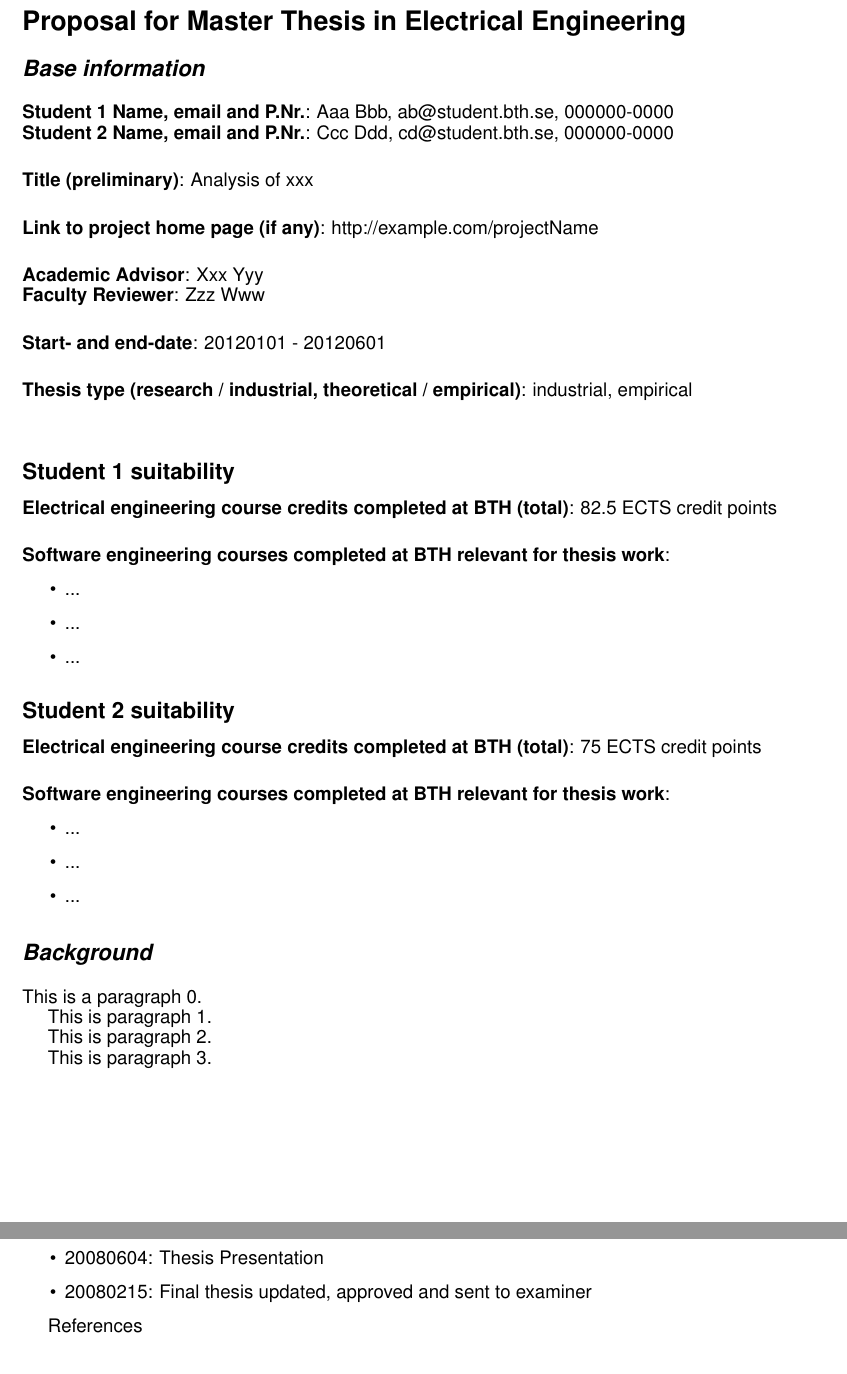
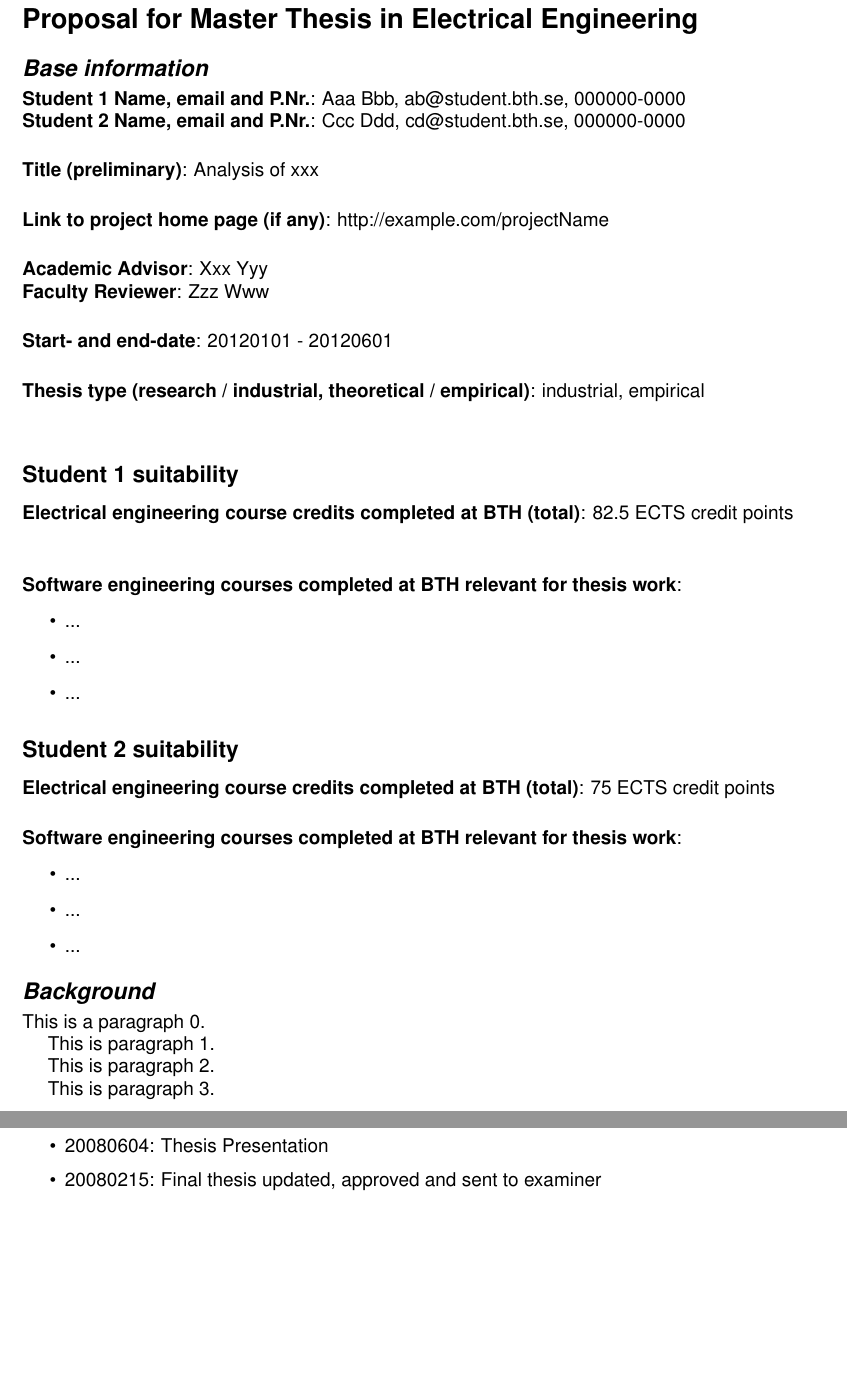
Before and after one commit to SunnyBingoMe/BTH_Proposal_Template_Latex, a LaTeX thesis (thesis_proposal_template_latex.tex): two parts of pages 1 and 3 of 3 before the commit and two parts of pages 1 and 2 of 3 after it, joined at a grey line, cut so that both start at the same text, the shorter picture padded with empty space. Compiled offline with pdfLaTeX.

Commit message:
ref italic ok

```diff
--- a/thesis_proposal_template_latex.tex
+++ b/thesis_proposal_template_latex.tex
@@ -10,7 +10,7 @@
 \usepackage[T1]{fontenc}
 %\usepackage[latin9]{inputenc}
 %\usepackage[scaled]{uarial}
-\usepackage[scaled=1.1]{helvet}
+\usepackage[scaled=1.12]{helvet}
 \renewcommand*\familydefault{\sfdefault} %% Only if the base font of the document is to be sans serif
 \pagestyle{plain}
 \usepackage{varioref}
@@ -26,7 +26,7 @@
 \pagestyle{fancy}	%set header
 %\begin{CJK}{GBK}{kai}\end{CJK}
 %%%% header %%%%%%%
-\renewcommand\headwidth{16.5cm}
+\renewcommand\headwidth{16.7cm}
 \renewcommand{\headrulewidth}{0pt}	%width of header line
 \lhead{}%{page \thepage\ of \pageref{LastPage}}
 \chead{}
@@ -93,37 +102,37 @@
 %\maketitle
 
 
-%\section*{\begin{huge}Proposal for Master Thesis in Electrical Engineering\end{huge}}
-\section*{Proposal for Master Thesis in Electrical Engineering}
+%\section{Proposal for Master Thesis in Electrical Engineering}
+\bthProposalTitle{Proposal for Master Thesis in Electrical Engineering}
 
 
-\section*{\large\textit{Base information}}
+\section{{Base information}}
 
 \noindent
 \textbf{Student 1 Name, email and P.Nr.}: Aaa Bbb, ab@student.bth.se, 000000-0000 \\
 \textbf{Student 2 Name, email and P.Nr.}: Ccc Ddd, cd@student.bth.se, 000000-0000
-\sunnyLine{}
+\emptyLine{}
 
 \noindent\textbf{Title (preliminary)}: Analysis of xxx
-\sunnyLine{}
+\emptyLine{}
 
 \noindent\textbf{Link to project home page (if any)}: http://example.com/projectName
-\sunnyLine{}
+\emptyLine{}
 
 \noindent
 \textbf{Academic Advisor}: Xxx Yyy \\
 \textbf{Faculty Reviewer}:  Zzz Www
-\sunnyLine{}
+\emptyLine{}
 
 \noindent\textbf{Start- and end-date}: 20120101 - 20120601
-\sunnyLine{}
+\emptyLine{}
 
 \noindent\textbf{Thesis type (research / industrial, theoretical / empirical)}: industrial, empirical
-\sunnyLine{}
+\emptyLine{}
 
 \subsection*{Student 1 suitability}
 \noindent\textbf{Electrical engineering course credits completed at BTH (total)}: 82.5 ECTS credit points
-\sunnyLine{}
+\emptyLine{}
 
 \noindent\textbf{Software engineering courses completed at BTH relevant for thesis work}:
 \begin{itemize}
@@ -135,7 +144,7 @@
 
 \subsection*{Student 2 suitability}
 \noindent\textbf{Electrical engineering course credits completed at BTH (total)}: 75 ECTS credit points
-\sunnyLine{}
+\emptyLine{}
 
 \noindent\textbf{Software engineering courses completed at BTH relevant for thesis work}:
 \begin{itemize}
@@ -218,7 +227,7 @@ Scheduled Milestones and Meetings:
 \item{20080215: Final thesis updated, approved and sent to examiner}
 \end{itemize}
 
-References
+
 \begin{thebibliography}{}
 \bibitem{test KeyName}Lamport, Leslie. \LaTeX{}: A Document Preparation
 System.
```
Also changed, not shown: thesis_proposal_template_latex.tex (37 more changed lines).
